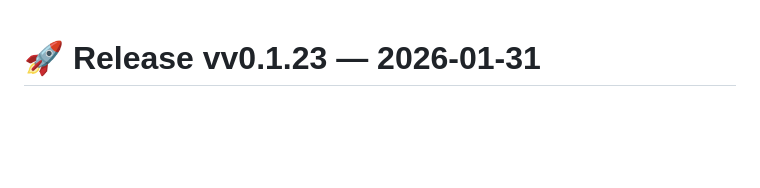
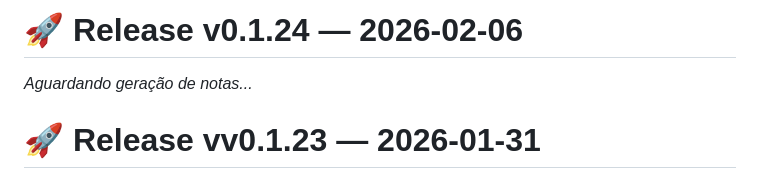
Before and after one commit to chmviola/travel_manager, a Markdown page: app/CHANGELOG.md, the part around the change. Drawn GitHub-style; blank space fills up the shorter version.

Commit message:
docs: documentação v0.1.24

```diff
--- a/app/CHANGELOG.md
+++ b/app/CHANGELOG.md
@@ -1,3 +1,7 @@
+# 🚀 Release v0.1.24 — 2026-02-06
+
+*Aguardando geração de notas...*
+
 # 🚀 Release vv0.1.23 — 2026-01-31
 
 ### ✨ Novas Funcionalidades
```
